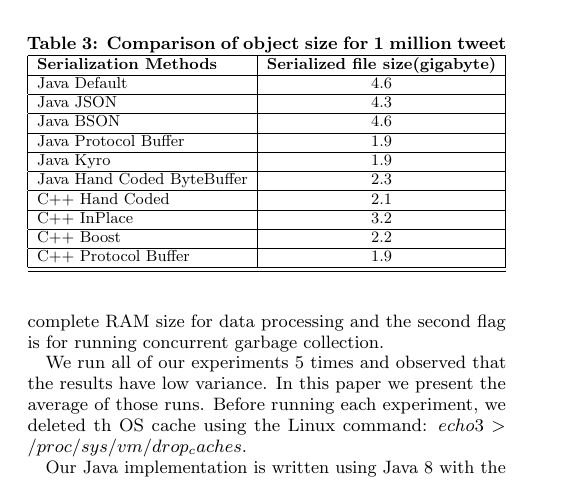
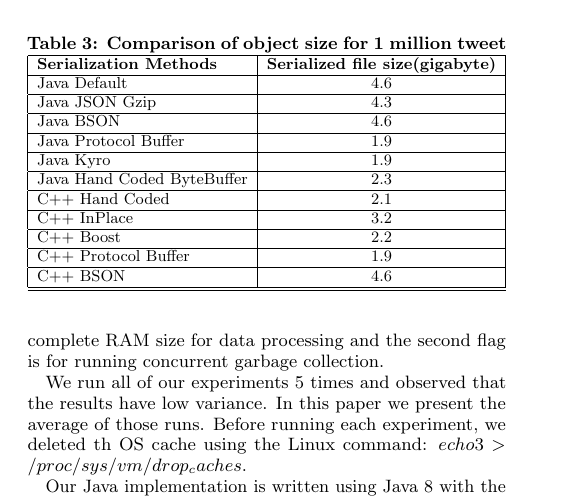
Before and after one commit to fathollahzadeh/serialization, a LaTeX document (Paper/latex/main.tex, which reads Paper/latex/Experiment_Overview.tex): part of page 2 of 4, cut so that both start at the same text. Compiled offline with pdfLaTeX.

Commit message:
update latex files

```diff
--- a/Paper/latex/Experiment_Overview.tex
+++ b/Paper/latex/Experiment_Overview.tex
@@ -73,7 +73,7 @@ The ten different complex object implementations that we considered have very di
 		\begin{tabular}{|l|c|c|} \hline
 		 \textbf{Serialization Methods} & \textbf{Serialized file size(gigabyte)}\\ \hline
 			Java Default  & 4.6 \\ \hline
-			Java JSON  & 4.3 \\ \hline
+			Java JSON Gzip  & 4.3 \\ \hline
 			Java BSON  & 4.6 \\ \hline
 			Java Protocol Buffer  & 1.9 \\ \hline
 			Java Kyro  & 1.9 \\ \hline
@@ -82,6 +82,7 @@ The ten different complex object implementations that we considered have very di
 			C++ InPlace  & 3.2 \\ \hline
 			C++ Boost  & 2.2 \\ \hline
 			C++ Protocol Buffer  & 1.9 \\ \hline
+			C++ BSON  & 4.6 \\ \hline
 			\hline\end{tabular}
 	\end{adjustbox}
 \end{table}
```
Also changed, not shown: Paper/latex/img/Experiment_ReadObjects_CPU.pdf, Paper/latex/main.pdf.
